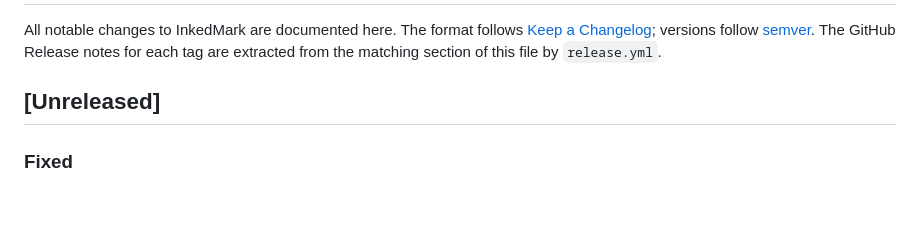
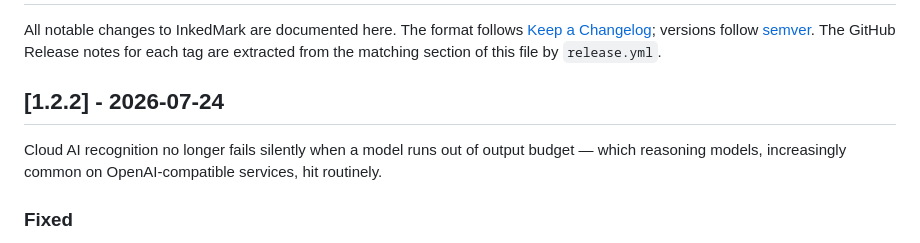
Before and after one commit to pcrausaz/obsidian-inkedmark, a Markdown page: CHANGELOG.md, the part around the change. GitHub-like rendering; blank space fills up the shorter version.

Commit message:
[Docs] Finalize CHANGELOG section for 1.2.2
Co-Authored-By: Claude Opus 5 (1M context) <noreply@anthropic.com>
Claude-Session: https://claude.ai/code/session_014odBJY6uxePKeHEau9Z5Je

```diff
--- a/CHANGELOG.md
+++ b/CHANGELOG.md
@@ -5,7 +5,11 @@ All notable changes to InkedMark are documented here. The format follows
 [semver](https://semver.org/). The GitHub Release notes for each tag are
 extracted from the matching section of this file by `release.yml`.
 
-## [Unreleased]
+## [1.2.2] - 2026-07-24
+
+Cloud AI recognition no longer fails silently when a model runs out of output
+budget — which reasoning models, increasingly common on OpenAI-compatible
+services, hit routinely.
 
 ### Fixed
 
```
